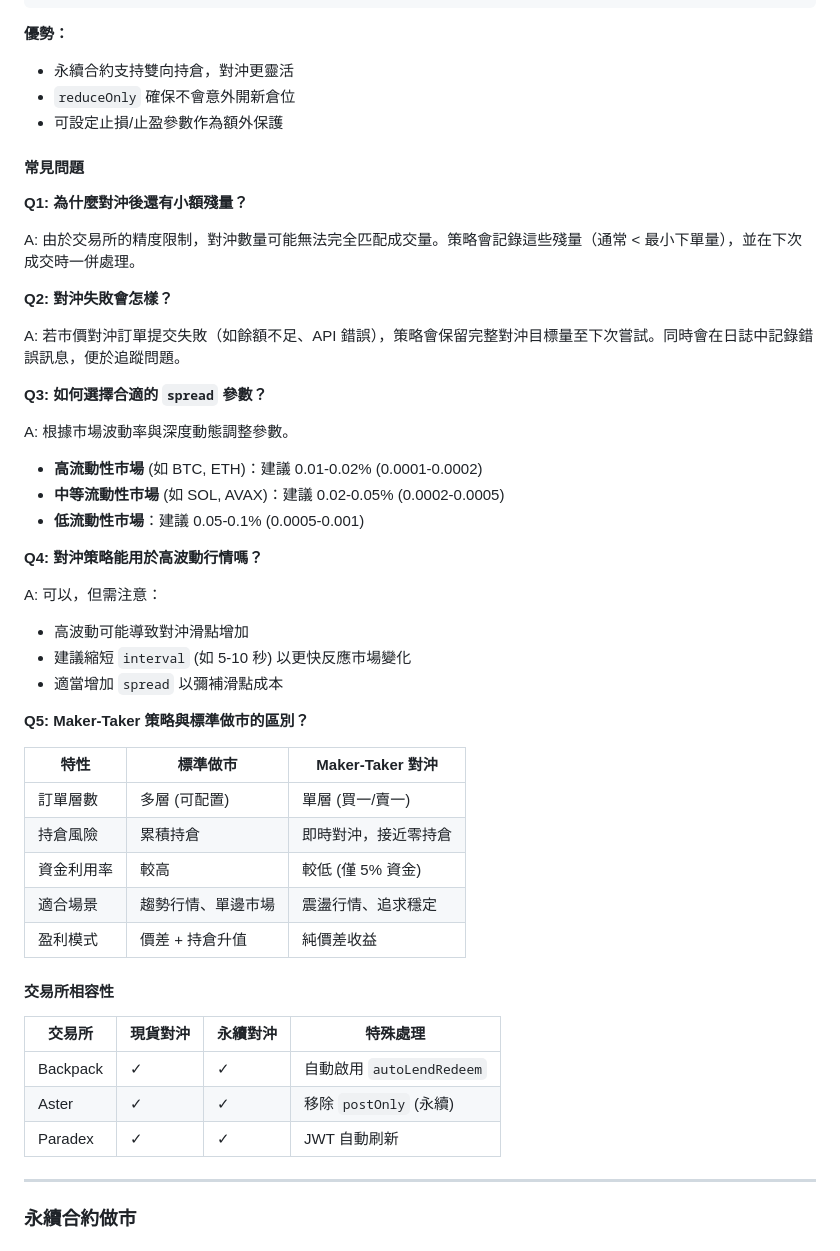
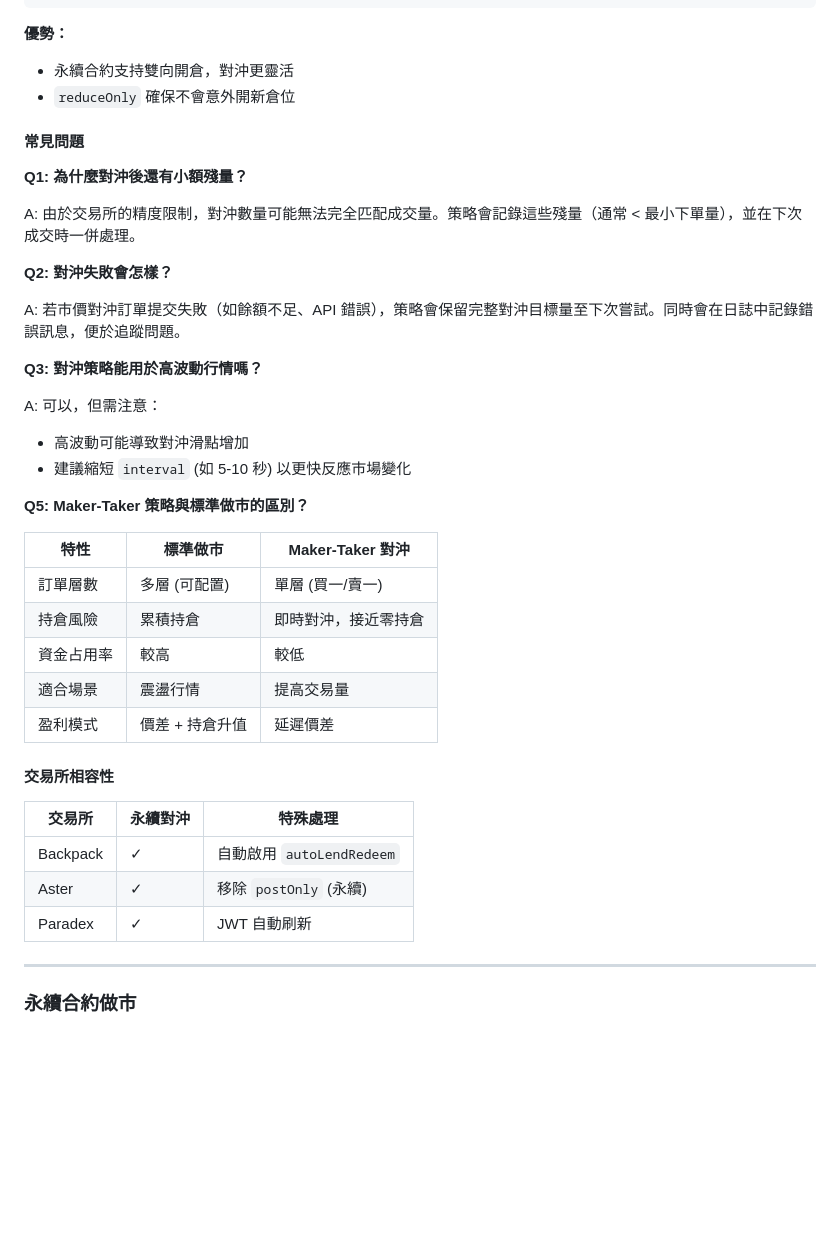
Before and after one commit to yanowo/Backpack-MM-Simple, a Markdown page: README.md, the part around the change. Rendered like a GitHub page; blank space fills up the shorter version.

Commit message:
fix: 更新 README 文件以修正對沖策略描述和參數建議

````diff
--- a/README.md
+++ b/README.md
@@ -225,9 +225,9 @@ python run.py --exchange backpack --market-type perp --symbol SOL_USDC_PERP --sp
 ```
 
 **優勢：**
-- 永續合約支持雙向持倉，對沖更靈活
+- 永續合約支持雙向開倉，對沖更靈活
 - `reduceOnly` 確保不會意外開新倉位
-- 可設定止損/止盈參數作為額外保護
+
 
 #### 常見問題
 
@@ -239,19 +239,13 @@ A: 由於交易所的精度限制，對沖數量可能無法完全匹配成交
 
 A: 若市價對沖訂單提交失敗（如餘額不足、API 錯誤），策略會保留完整對沖目標量至下次嘗試。同時會在日誌中記錄錯誤訊息，便於追蹤問題。
 
-**Q3: 如何選擇合適的 `spread` 參數？**
 
-A: 根據市場波動率與深度動態調整參數。
-- **高流動性市場** (如 BTC, ETH)：建議 0.01-0.02% (0.0001-0.0002)
-- **中等流動性市場** (如 SOL, AVAX)：建議 0.02-0.05% (0.0002-0.0005)
-- **低流動性市場**：建議 0.05-0.1% (0.0005-0.001)
-
-**Q4: 對沖策略能用於高波動行情嗎？**
+**Q3: 對沖策略能用於高波動行情嗎？**
 
 A: 可以，但需注意：
 - 高波動可能導致對沖滑點增加
 - 建議縮短 `interval` (如 5-10 秒) 以更快反應市場變化
-- 適當增加 `spread` 以彌補滑點成本
+
 
 **Q5: Maker-Taker 策略與標準做市的區別？**
 
@@ -259,17 +253,17 @@ A: 可以，但需注意：
 |------|----------|-----------------|
 | 訂單層數 | 多層 (可配置) | 單層 (買一/賣一) |
 | 持倉風險 | 累積持倉 | 即時對沖，接近零持倉 |
-| 資金利用率 | 較高 | 較低 (僅 5% 資金) |
-| 適合場景 | 趨勢行情、單邊市場 | 震盪行情、追求穩定 |
-| 盈利模式 | 價差 + 持倉升值 | 純價差收益 |
+| 資金占用率 | 較高 | 較低 |
+| 適合場景 | 震盪行情 | 提高交易量 |
+| 盈利模式 | 價差 + 持倉升值 | 延遲價差 |
 
 #### 交易所相容性
 
-| 交易所 | 現貨對沖 | 永續對沖 | 特殊處理 |
-|--------|----------|----------|----------|
-| Backpack | ✓ | ✓ | 自動啟用 `autoLendRedeem` |
-| Aster | ✓ | ✓ | 移除 `postOnly` (永續) |
-| Paradex | ✓ | ✓ | JWT 自動刷新 |
+| 交易所 | 永續對沖 | 特殊處理 |
+|--------|---------|----------|
+| Backpack | ✓ | 自動啟用 `autoLendRedeem` |
+| Aster | ✓ | 移除 `postOnly` (永續) |
+| Paradex | ✓ | JWT 自動刷新 |
 ___
 ### 永續合約做市
 
````
